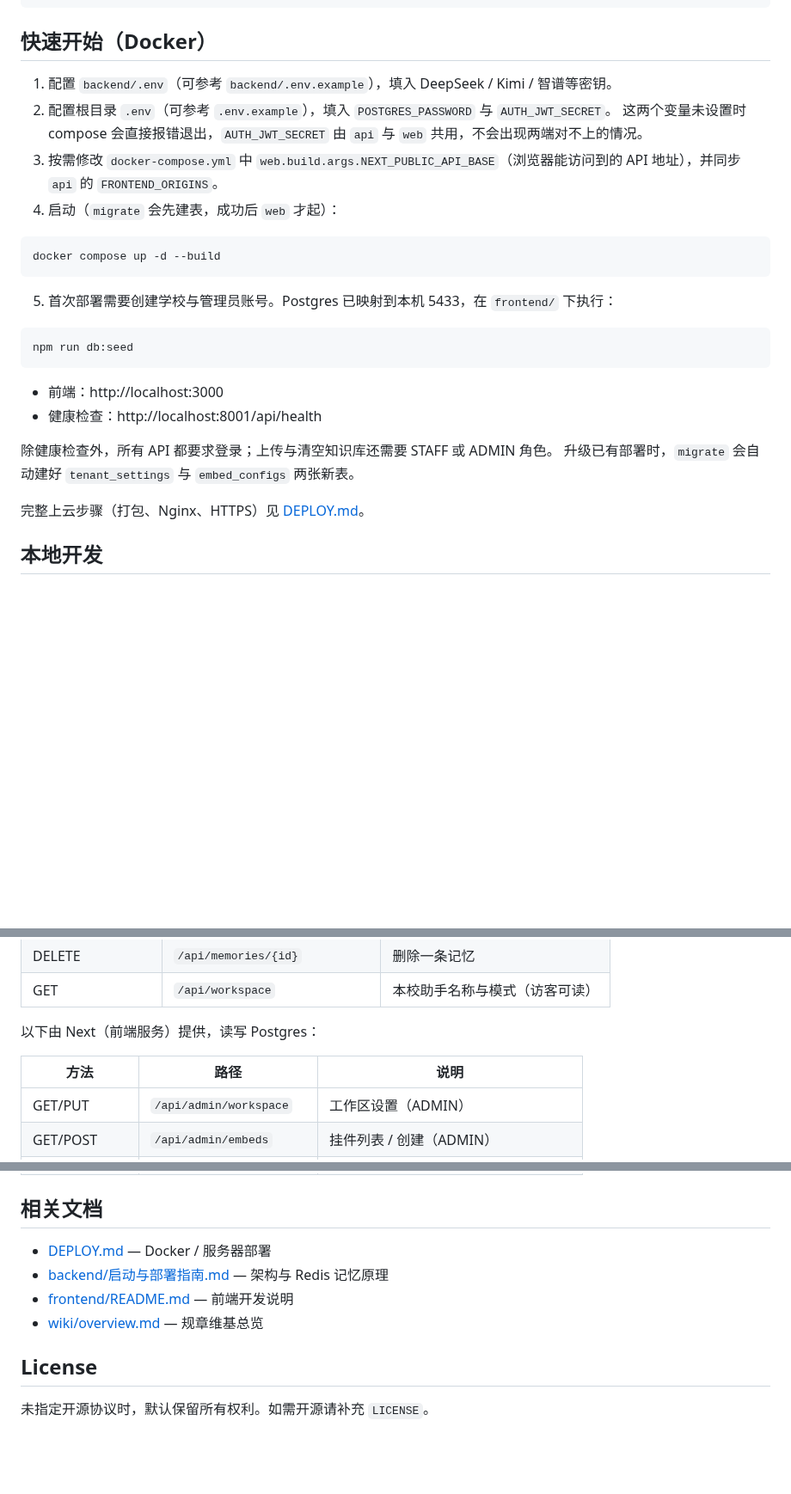
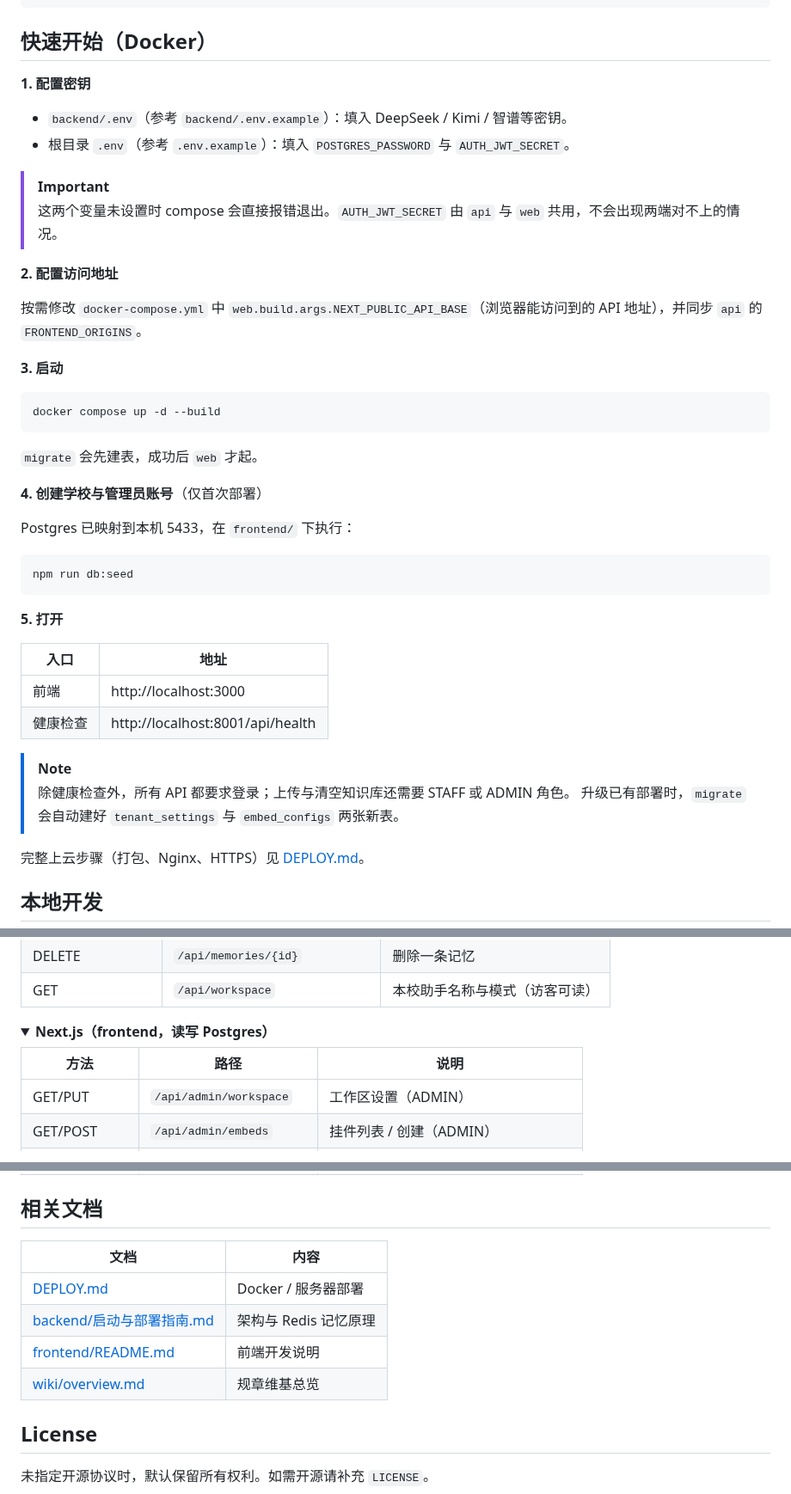
Before and after one commit to tl307440-boop/smart_campus, a Markdown page: README.md, 3 parts joined by grey strips. Shown at 86% size. Drawn GitHub-style; folded sections open; blank space fills up the shorter version.

````diff
--- a/README.md
+++ b/README.md
@@ -70,26 +125,43 @@ FastAPI (backend/api.py, :8001)     ← 会话 / 聊天 / 文档
 ## 快速开始（Docker）
 
-1. 配置 `backend/.env`（可参考 `backend/.env.example`），填入 DeepSeek / Kimi / 智谱等密钥。
-2. 配置根目录 `.env`（可参考 `.env.example`），填入 `POSTGRES_PASSWORD` 与 `AUTH_JWT_SECRET`。
-   这两个变量未设置时 compose 会直接报错退出，`AUTH_JWT_SECRET` 由 `api` 与 `web` 共用，不会出现两端对不上的情况。
-3. 按需修改 `docker-compose.yml` 中 `web.build.args.NEXT_PUBLIC_API_BASE`（浏览器能访问到的 API 地址），并同步 `api` 的 `FRONTEND_ORIGINS`。
-4. 启动（`migrate` 会先建表，成功后 `web` 才起）：
+**1. 配置密钥**
+
+- `backend/.env`（参考 `backend/.env.example`）：填入 DeepSeek / Kimi / 智谱等密钥。
+- 根目录 `.env`（参考 `.env.example`）：填入 `POSTGRES_PASSWORD` 与 `AUTH_JWT_SECRET`。
+
+> [!IMPORTANT]
+> 这两个变量未设置时 compose 会直接报错退出。`AUTH_JWT_SECRET` 由 `api` 与 `web` 共用，不会出现两端对不上的情况。
+
+**2. 配置访问地址**
+
+按需修改 `docker-compose.yml` 中 `web.build.args.NEXT_PUBLIC_API_BASE`（浏览器能访问到的 API 地址），并同步 `api` 的 `FRONTEND_ORIGINS`。
+
+**3. 启动**
 
 ```bash
 docker compose up -d --build
 ```
 
-5. 首次部署需要创建学校与管理员账号。Postgres 已映射到本机 5433，在 `frontend/` 下执行：
+`migrate` 会先建表，成功后 `web` 才起。
+
+**4. 创建学校与管理员账号**（仅首次部署）
+
+Postgres 已映射到本机 5433，在 `frontend/` 下执行：
 
 ```bash
 npm run db:seed
 ```
 
-- 前端：http://localhost:3000
-- 健康检查：http://localhost:8001/api/health
+**5. 打开**
 
-除健康检查外，所有 API 都要求登录；上传与清空知识库还需要 STAFF 或 ADMIN 角色。
-升级已有部署时，`migrate` 会自动建好 `tenant_settings` 与 `embed_configs` 两张新表。
+| 入口 | 地址 |
+| --- | --- |
+| 前端 | http://localhost:3000 |
+| 健康检查 | http://localhost:8001/api/health |
+
+> [!NOTE]
+> 除健康检查外，所有 API 都要求登录；上传与清空知识库还需要 STAFF 或 ADMIN 角色。
+> 升级已有部署时，`migrate` 会自动建好 `tenant_settings` 与 `embed_configs` 两张新表。
 
 完整上云步骤（打包、Nginx、HTTPS）见 [DEPLOY.md](./DEPLOY.md)。
 
@@ -135,10 +210,13 @@ npm run dev
 | DELETE | `/api/memories/{id}` | 删除一条记忆 |
 | GET | `/api/workspace` | 本校助手名称与模式（访客可读） |
 
-以下由 Next（前端服务）提供，读写 Postgres：
+</details>
+
+<details>
+<summary><b>Next.js（frontend，读写 Postgres）</b></summary>
 
 | 方法 | 路径 | 说明 |
-|------|------|------|
+| --- | --- | --- |
 | GET/PUT | `/api/admin/workspace` | 工作区设置（ADMIN） |
 | GET/POST | `/api/admin/embeds` | 挂件列表 / 创建（ADMIN） |
 | PATCH/DELETE | `/api/admin/embeds/{id}` | 修改 / 删除挂件（ADMIN） |
@@ -147,9 +227,11 @@ npm run dev
 ## 相关文档
 
-- [DEPLOY.md](./DEPLOY.md) — Docker / 服务器部署
-- [backend/启动与部署指南.md](./backend/启动与部署指南.md) — 架构与 Redis 记忆原理
-- [frontend/README.md](./frontend/README.md) — 前端开发说明
-- [wiki/overview.md](./wiki/overview.md) — 规章维基总览
+| 文档 | 内容 |
+| --- | --- |
+| [DEPLOY.md](./DEPLOY.md) | Docker / 服务器部署 |
+| [backend/启动与部署指南.md](./backend/启动与部署指南.md) | 架构与 Redis 记忆原理 |
+| [frontend/README.md](./frontend/README.md) | 前端开发说明 |
+| [wiki/overview.md](./wiki/overview.md) | 规章维基总览 |
 
 ## License
 
````
Also changed, not shown: other parts of README.md (+98 -38 lines), docs/screenshots/chat.png (added), docs/screenshots/login.png (added).
